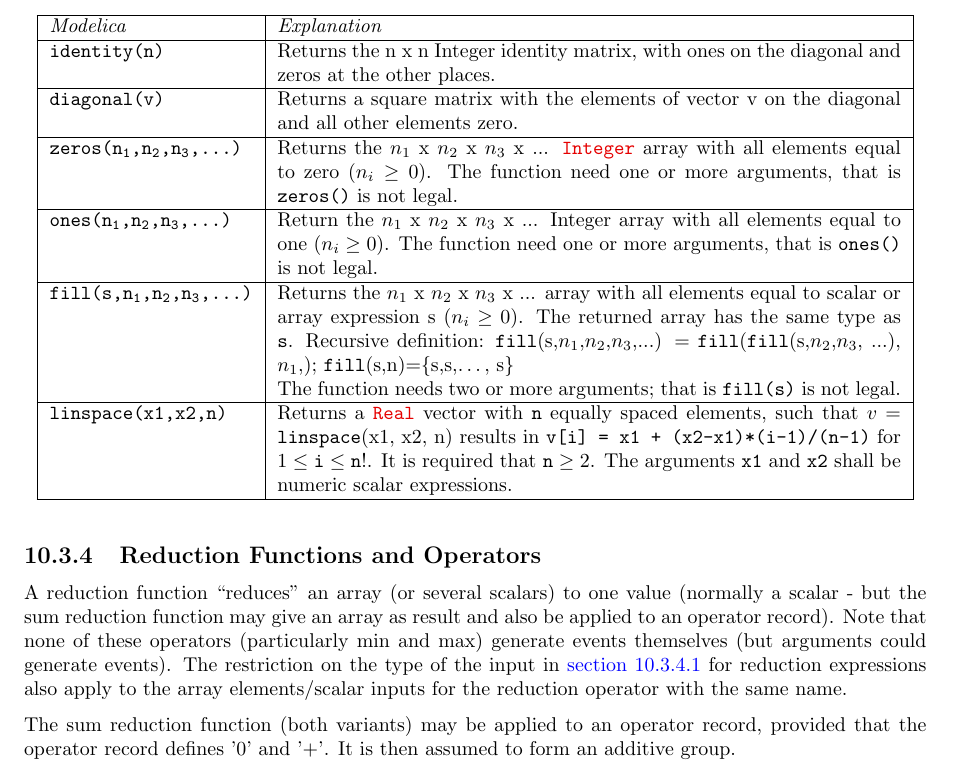
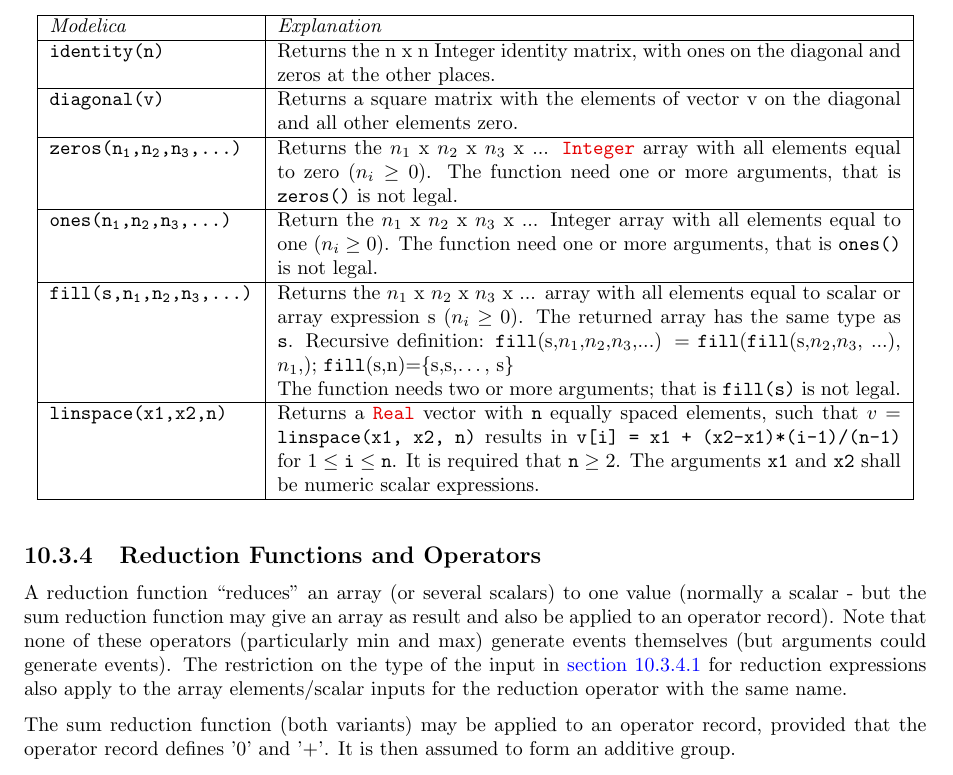
Before and after one commit to modelica/ModelicaSpecification, a LaTeX thesis (MLS.tex, which reads chapters/arrays.tex): part of page 126 of 312, cut so that both start at the same text. Compiled offline with pdfLaTeX.

Commit message:
Remove stray '!'
Addressing comment by Hans.

Also moving some content inside \lstinline!...!.

```diff
--- a/chapters/arrays.tex
+++ b/chapters/arrays.tex
@@ -326,8 +326,8 @@ The function needs two or more arguments; that is \lstinline!fill(s)! is not leg
 \lstinline!linspace(x1,x2,n)!
 &
 Returns a \lstinline!Real! vector with \lstinline!n! equally spaced elements, such that
-$v = \text{\lstinline!linspace!(x1, x2, n)}$ results in
-\lstinline!v[i] = x1 + (x2-x1)*(i-1)/(n-1)! for $1 \leq \text{\lstinline!i!} \leq \text{\lstinline!n!}$!.
+$v = \text{\lstinline!linspace(x1, x2, n)!}$ results in
+\lstinline!v[i] = x1 + (x2-x1)*(i-1)/(n-1)! for $1 \leq \text{\lstinline!i!} \leq \text{\lstinline!n!}$.
 It is required that $\text{\lstinline!n!} \geq 2$. The arguments \lstinline!x1! and \lstinline!x2! shall
 be numeric scalar expressions.\\ \hline
 \end{longtable}
```
